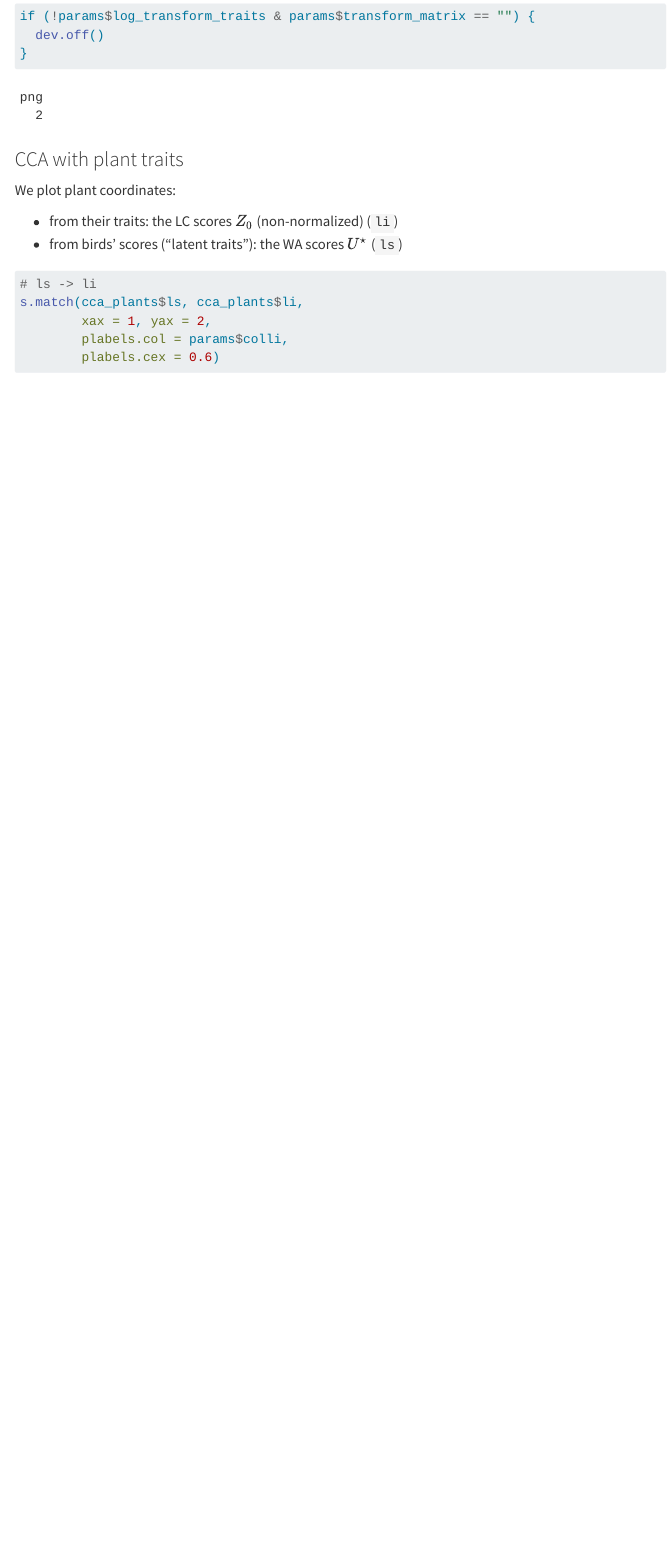
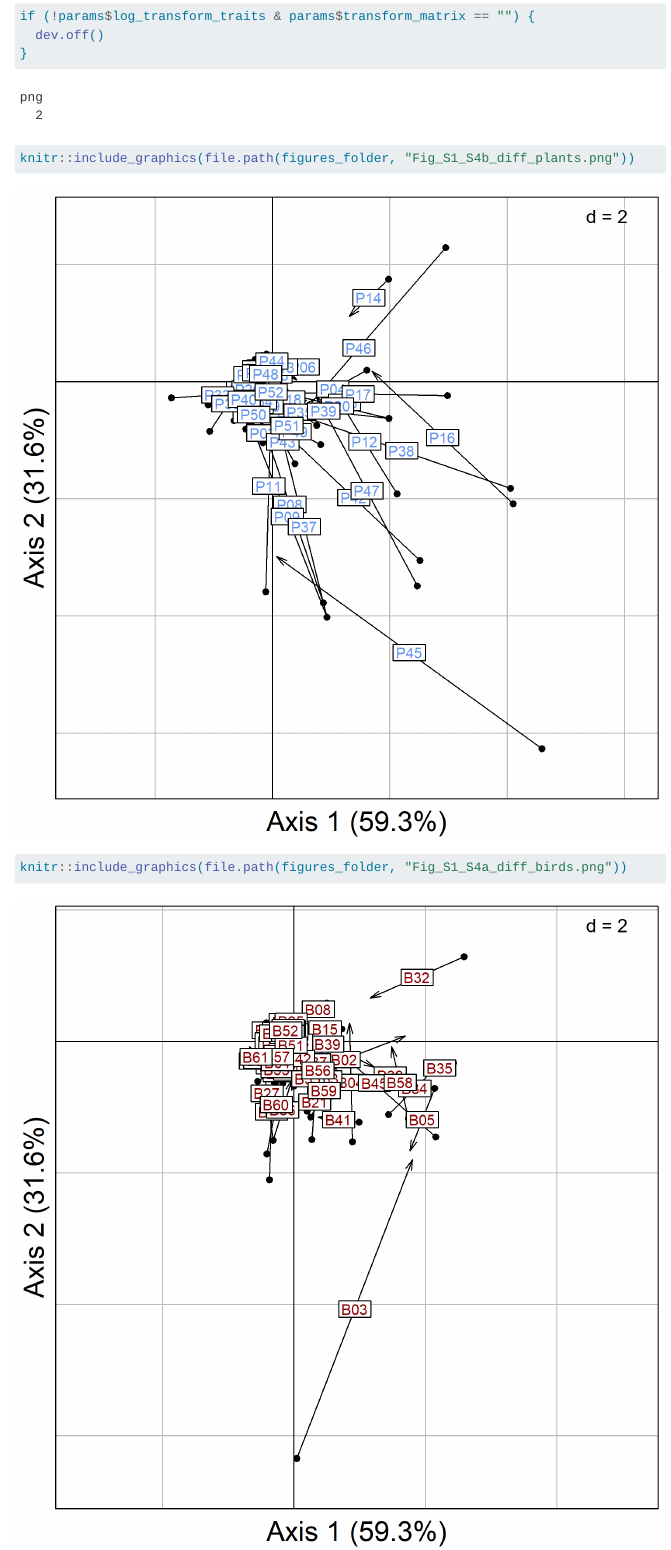
Before and after one commit to LisaNicvert/CAnetwork, a Quarto document (analyses/03_example_network.qmd): the page in a window 1100 px wide, from 2530 px down. Rendered offline with R 4.5, knitr and Pandoc in place of Quarto, with nearby package versions; some code elsewhere in the file could not run offline; menus at the side of the page are left out; long lines of code are wrapped; common packages that the code uses without loading them are loaded.

Commit message:
added png/dev.off figures via knitr

````diff
--- a/analyses/03_example_network.qmd
+++ b/analyses/03_example_network.qmd
@@ -796,6 +796,10 @@ if (!params$log_transform_traits & params$transform_matrix == "") {
   dev.off()
 }
 ```
+```{r}
+knitr::include_graphics(file.path(figures_folder, "Fig_S1_S4b_diff_plants.png"))
+knitr::include_graphics(file.path(figures_folder, "Fig_S1_S4a_diff_birds.png"))
+```
 
 
 ### CCA with plant traits
````
